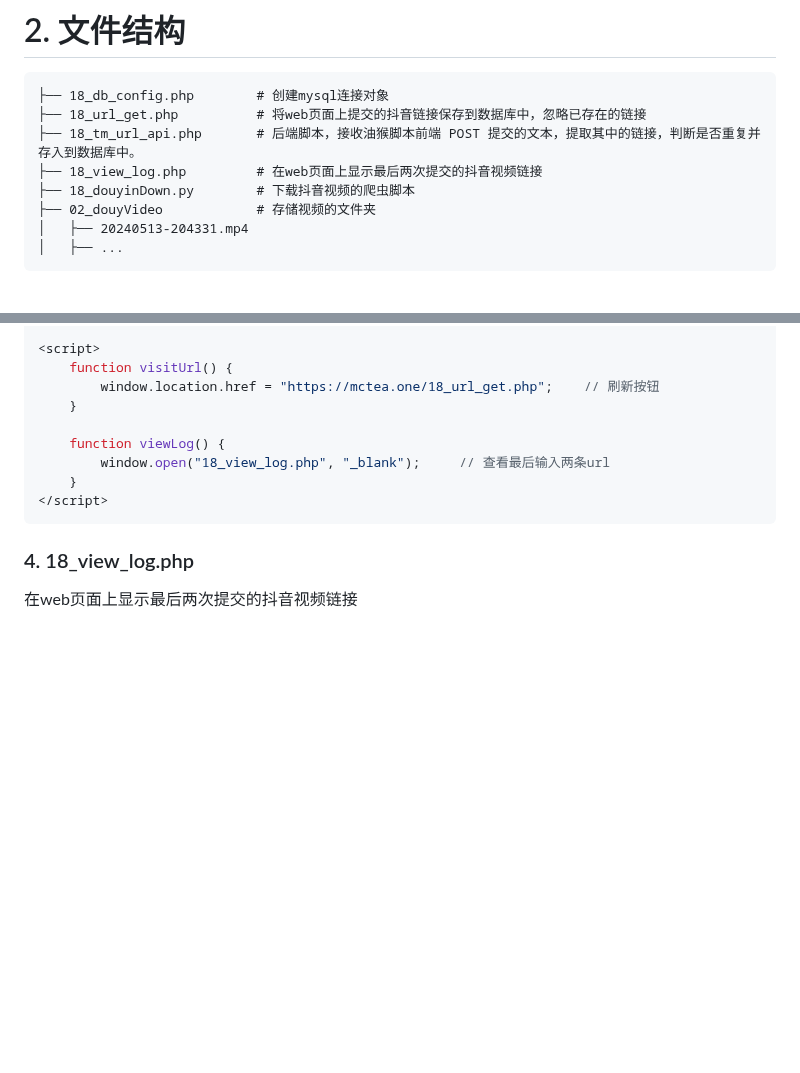
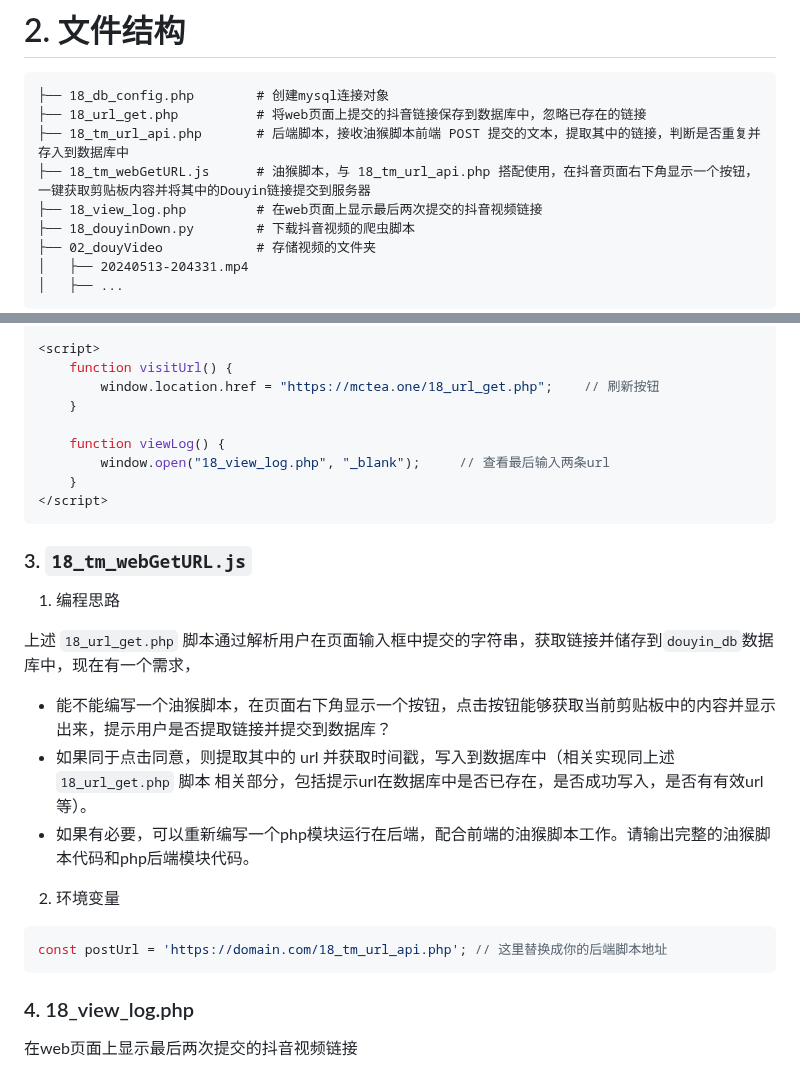
Before and after one commit to Yiwei666/03_Python-PHP, a Markdown page: 02_douyinAsynDownload/01_mysql/README.md, 2 parts joined by grey strips. Rendered like a GitHub page; blank space fills up the shorter version.

````diff
--- a/02_douyinAsynDownload/01_mysql/README.md
+++ b/02_douyinAsynDownload/01_mysql/README.md
@@ -7,7 +7,8 @@
 ```
 ├── 18_db_config.php        # 创建mysql连接对象
 ├── 18_url_get.php          # 将web页面上提交的抖音链接保存到数据库中，忽略已存在的链接
-├── 18_tm_url_api.php       # 后端脚本，接收油猴脚本前端 POST 提交的文本，提取其中的链接，判断是否重复并存入到数据库中。
+├── 18_tm_url_api.php       # 后端脚本，接收油猴脚本前端 POST 提交的文本，提取其中的链接，判断是否重复并存入到数据库中
+├── 18_tm_webGetURL.js      # 油猴脚本，与 18_tm_url_api.php 搭配使用，在抖音页面右下角显示一个按钮，一键获取剪贴板内容并将其中的Douyin链接提交到服务器
 ├── 18_view_log.php         # 在web页面上显示最后两次提交的抖音视频链接
 ├── 18_douyinDown.py        # 下载抖音视频的爬虫脚本
 ├── 02_douyVideo            # 存储视频的文件夹
@@ -129,6 +130,26 @@ include '18_db_config.php';   // 引入数据库配置文件，建立 $mysqli
 ```
 
 
+### 3. `18_tm_webGetURL.js`
+
+1. 编程思路
+
+上述 `18_url_get.php` 脚本通过解析用户在页面输入框中提交的字符串，获取链接并储存到`douyin_db`数据库中，现在有一个需求，
+   - 能不能编写一个油猴脚本，在页面右下角显示一个按钮，点击按钮能够获取当前剪贴板中的内容并显示出来，提示用户是否提取链接并提交到数据库？
+   - 如果同于点击同意，则提取其中的 url 并获取时间戳，写入到数据库中（相关实现同上述 `18_url_get.php` 脚本 相关部分，包括提示url在数据库中是否已存在，是否成功写入，是否有有效url等）。
+   - 如果有必要，可以重新编写一个php模块运行在后端，配合前端的油猴脚本工作。请输出完整的油猴脚本代码和php后端模块代码。
+
+
+2. 环境变量
+
+```js
+const postUrl = 'https://domain.com/18_tm_url_api.php'; // 这里替换成你的后端脚本地址
+```
+
+
+
+
+
 ### 4. 18_view_log.php
 
 在web页面上显示最后两次提交的抖音视频链接
````
